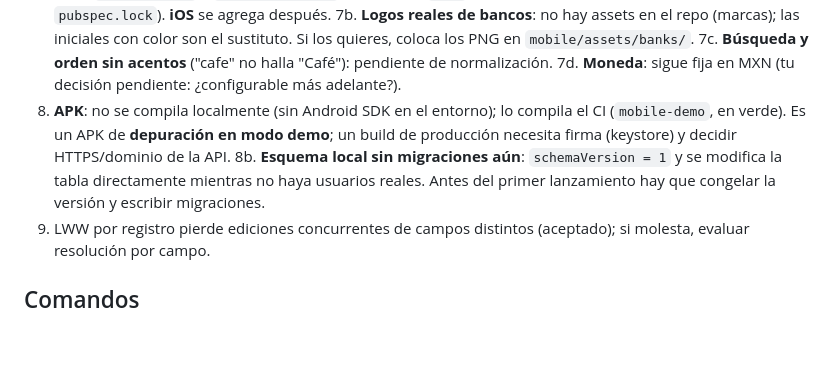
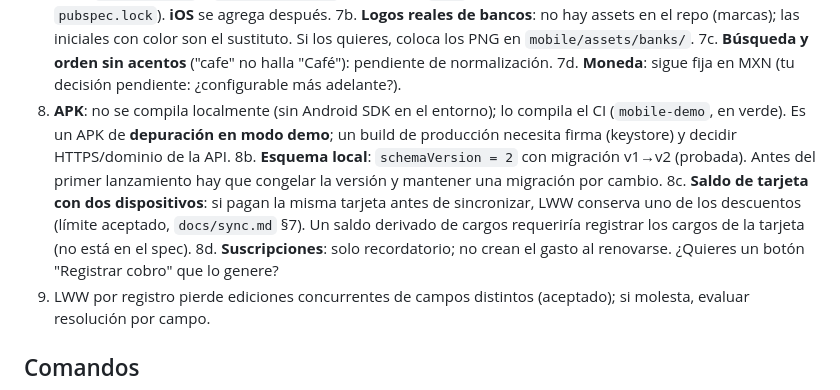
Before and after one commit to C02CarlosG/App_Finanzas_Personales, a Markdown page: PROGRESS.md, the part around one of its changes. GitHub-like rendering; blank space fills up the shorter version.

```diff
--- a/PROGRESS.md
+++ b/PROGRESS.md
@@ -50,7 +55,9 @@ _Última actualización: 2026-10-25 (Paso 4, correcciones de la revisión)_
 7c. **Búsqueda y orden sin acentos** ("cafe" no halla "Café"): pendiente de normalización.
 7d. **Moneda**: sigue fija en MXN (tu decisión pendiente: ¿configurable más adelante?).
 8. **APK**: no se compila localmente (sin Android SDK en el entorno); lo compila el CI (`mobile-demo`, en verde). Es un APK de **depuración en modo demo**; un build de producción necesita firma (keystore) y decidir HTTPS/dominio de la API.
-8b. **Esquema local sin migraciones aún**: `schemaVersion = 1` y se modifica la tabla directamente mientras no haya usuarios reales. Antes del primer lanzamiento hay que congelar la versión y escribir migraciones.
+8b. **Esquema local**: `schemaVersion = 2` con migración v1→v2 (probada). Antes del primer lanzamiento hay que congelar la versión y mantener una migración por cambio.
+8c. **Saldo de tarjeta con dos dispositivos**: si pagan la misma tarjeta antes de sincronizar, LWW conserva uno de los descuentos (límite aceptado, `docs/sync.md` §7). Un saldo derivado de cargos requeriría registrar los cargos de la tarjeta (no está en el spec).
+8d. **Suscripciones**: solo recordatorio; no crean el gasto al renovarse. ¿Quieres un botón "Registrar cobro" que lo genere?
 9. LWW por registro pierde ediciones concurrentes de campos distintos (aceptado); si molesta, evaluar resolución por campo.
 
 ## Comandos
```
Also changed, not shown: other parts of PROGRESS.md (+12 -7 lines), mobile/README.md (+10 -5 lines).
